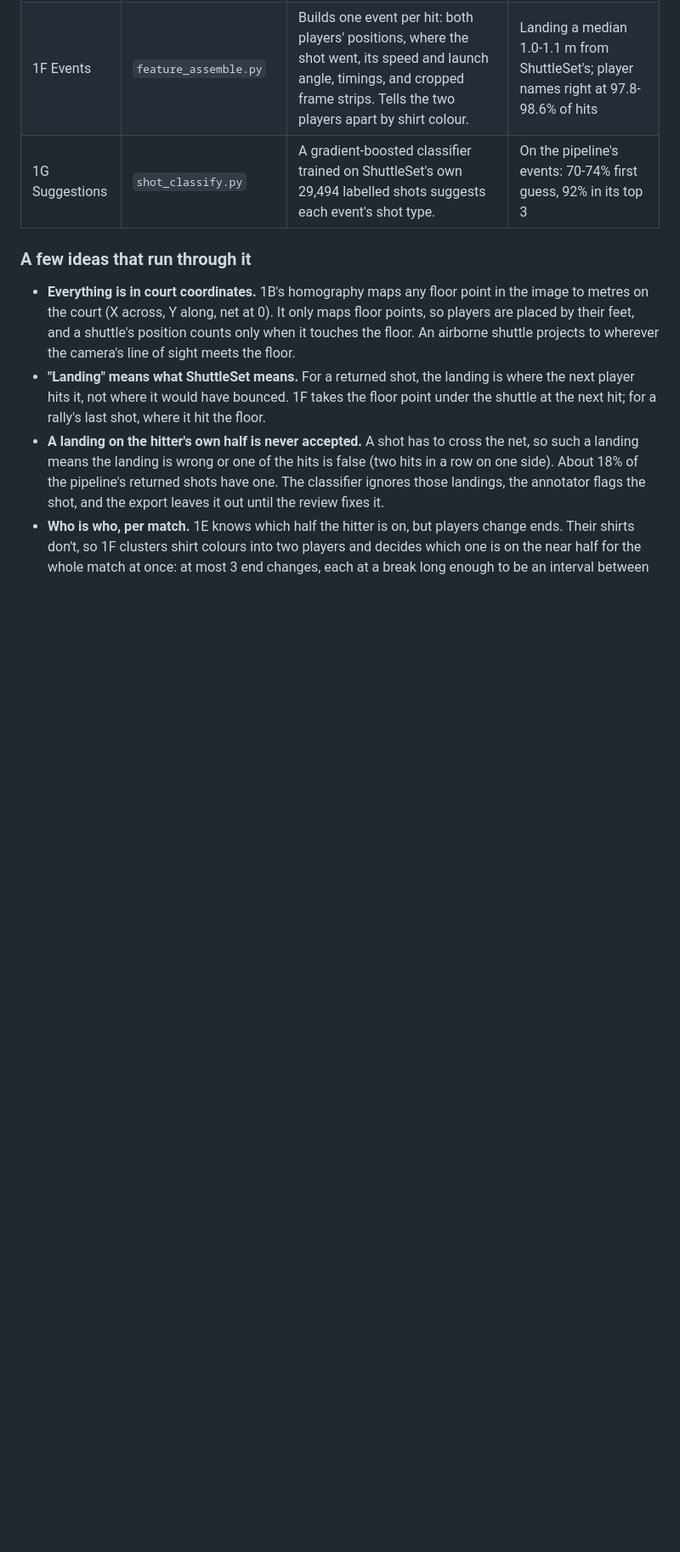
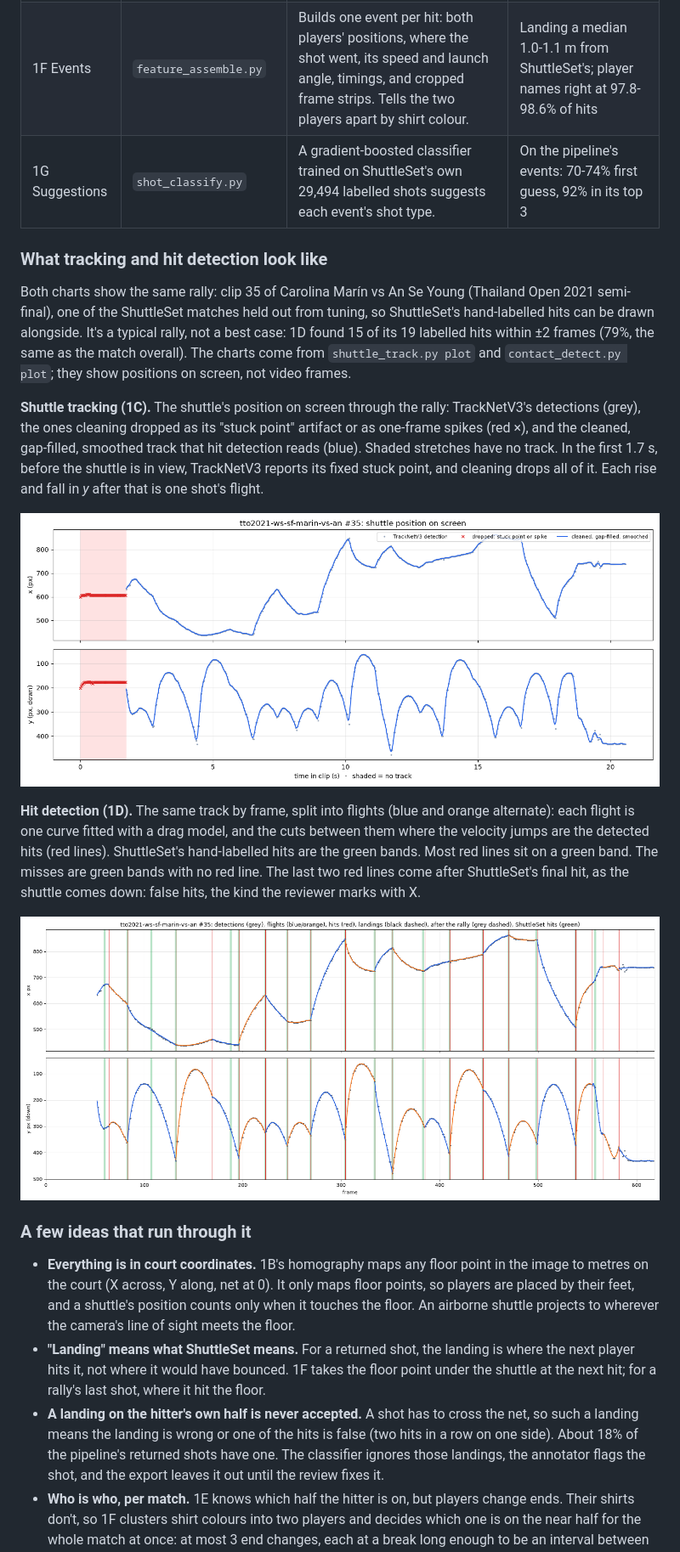
Before and after one commit to bryanmkim/BadmintonEncoder, a Markdown page: README.md, the part around the change. Shown at 85% size. Rendered like a GitHub page; pictures changed too: docs/images/hit_detection.png (added), docs/images/shuttle_tracking.png (added); blank space fills up the shorter version.

```diff
--- a/README.md
+++ b/README.md
@@ -36,6 +36,18 @@ The stage names (1A to 1G) are used throughout the scripts and docs. [pipeline/R
 | 1E Players | `player_detect.py` | Runs YOLO11 pose on each hit and the frames around it, puts both players' feet on the court, and names the hitter as the player whose wrist is nearest the shuttle. | Right hitter at 98.1% of ShuttleSet's hits |
 | 1F Events | `feature_assemble.py` | Builds one event per hit: both players' positions, where the shot went, its speed and launch angle, timings, and cropped frame strips. Tells the two players apart by shirt colour. | Landing a median 1.0-1.1 m from ShuttleSet's; player names right at 97.8-98.6% of hits |
 | 1G Suggestions | `shot_classify.py` | A gradient-boosted classifier trained on ShuttleSet's own 29,494 labelled shots suggests each event's shot type. | On the pipeline's events: 70-74% first guess, 92% in its top 3 |
+
+### What tracking and hit detection look like
+
+Both charts show the same rally: clip 35 of Carolina Marín vs An Se Young (Thailand Open 2021 semi-final), one of the ShuttleSet matches held out from tuning, so ShuttleSet's hand-labelled hits can be drawn alongside. It's a typical rally, not a best case: 1D found 15 of its 19 labelled hits within ±2 frames (79%, the same as the match overall). The charts come from `shuttle_track.py plot` and `contact_detect.py plot`; they show positions on screen, not video frames.
+
+**Shuttle tracking (1C).** The shuttle's position on screen through the rally: TrackNetV3's detections (grey), the ones cleaning dropped as its "stuck point" artifact or as one-frame spikes (red ×), and the cleaned, gap-filled, smoothed track that hit detection reads (blue). Shaded stretches have no track. In the first 1.7 s, before the shuttle is in view, TrackNetV3 reports its fixed stuck point, and cleaning drops all of it. Each rise and fall in *y* after that is one shot's flight.
+
+![Shuttle track through one rally: raw TrackNetV3 detections, dropped points and the cleaned track](docs/images/shuttle_tracking.png)
+
+**Hit detection (1D).** The same track by frame, split into flights (blue and orange alternate): each flight is one curve fitted with a drag model, and the cuts between them where the velocity jumps are the detected hits (red lines). ShuttleSet's hand-labelled hits are the green bands. Most red lines sit on a green band. The misses are green bands with no red line. The last two red lines come after ShuttleSet's final hit, as the shuttle comes down: false hits, the kind the reviewer marks with X.
+
+![Hit detection on the same rally: fitted flights, detected hits and ShuttleSet's labelled hits](docs/images/hit_detection.png)
 
 ### A few ideas that run through it
 
```
Also changed, not shown: CLAUDE.md (+1 -1 lines), pipeline/README.md (+1 -0 lines), 1 other file.
